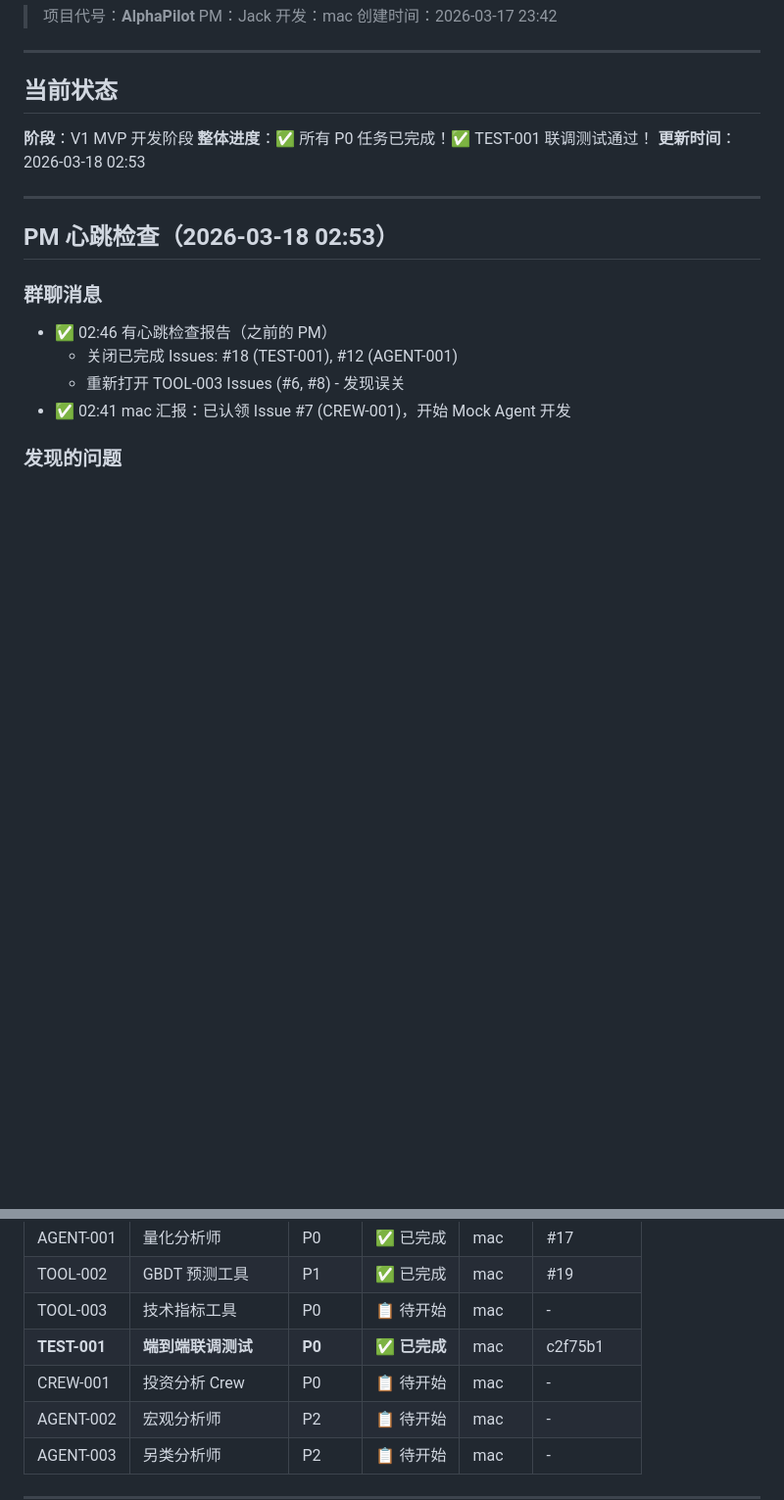
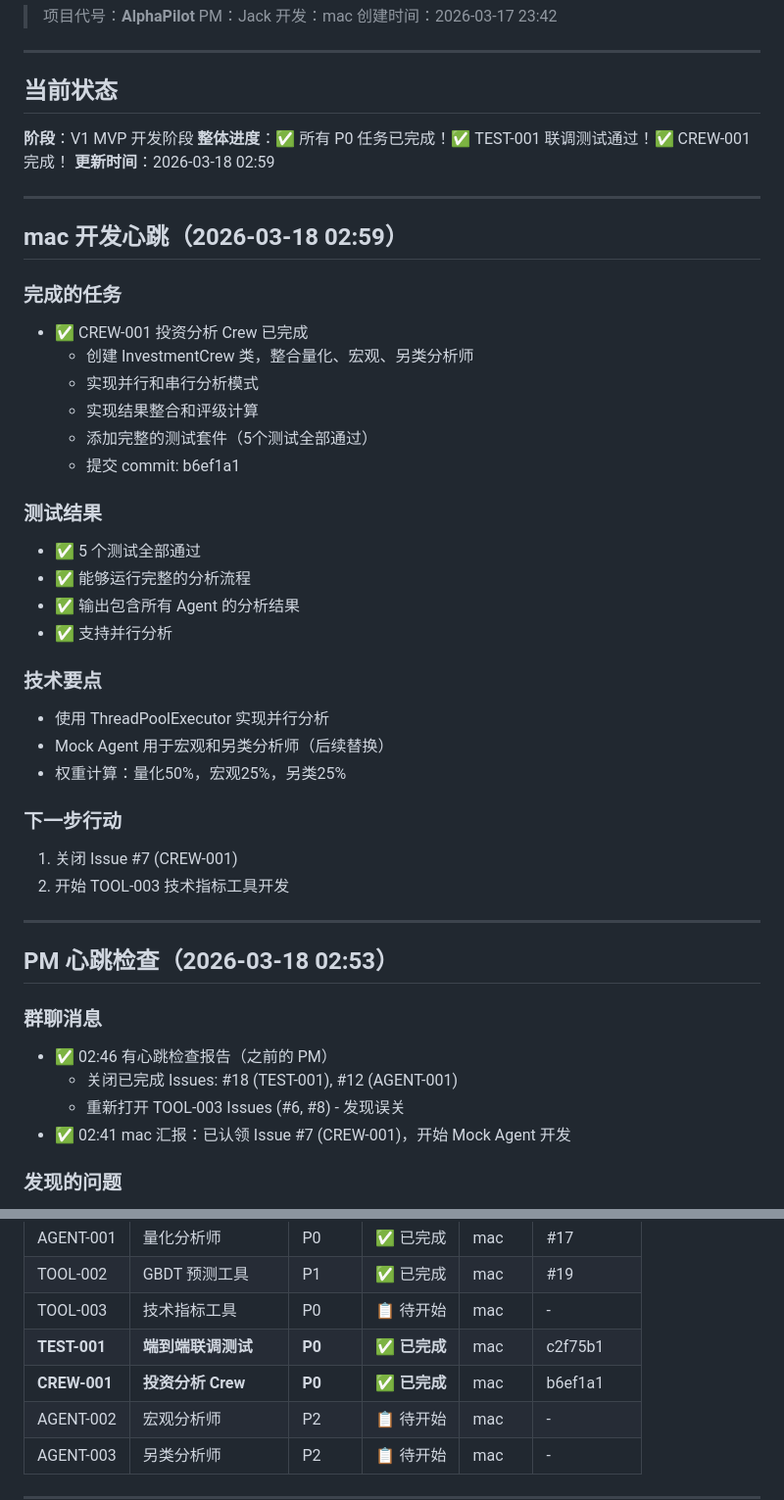
Before and after one commit to raindaywhu/AlphaPilot, a Markdown page: PROGRESS.md, 2 parts joined by grey strips. Shown at 98% size. Rendered like a GitHub page; blank space fills up the shorter version.

Commit message:
docs: 更新 PROGRESS.md - CREW-001 已完成

```diff
--- a/PROGRESS.md
+++ b/PROGRESS.md
@@ -10,8 +10,35 @@
 ## 当前状态
 
 **阶段**：V1 MVP 开发阶段
-**整体进度**：✅ 所有 P0 任务已完成！✅ TEST-001 联调测试通过！
-**更新时间**：2026-03-18 02:53
+**整体进度**：✅ 所有 P0 任务已完成！✅ TEST-001 联调测试通过！✅ CREW-001 完成！
+**更新时间**：2026-03-18 02:59
+
+---
+
+## mac 开发心跳（2026-03-18 02:59）
+
+### 完成的任务
+- ✅ CREW-001 投资分析 Crew 已完成
+  - 创建 InvestmentCrew 类，整合量化、宏观、另类分析师
+  - 实现并行和串行分析模式
+  - 实现结果整合和评级计算
+  - 添加完整的测试套件（5个测试全部通过）
+  - 提交 commit: b6ef1a1
+
+### 测试结果
+- ✅ 5 个测试全部通过
+- ✅ 能够运行完整的分析流程
+- ✅ 输出包含所有 Agent 的分析结果
+- ✅ 支持并行分析
+
+### 技术要点
+- 使用 ThreadPoolExecutor 实现并行分析
+- Mock Agent 用于宏观和另类分析师（后续替换）
+- 权重计算：量化50%，宏观25%，另类25%
+
+### 下一步行动
+1. 关闭 Issue #7 (CREW-001)
+2. 开始 TOOL-003 技术指标工具开发
 
 ---
 
@@ -145,7 +172,7 @@
 | TOOL-002 | GBDT 预测工具 | P1 | ✅ 已完成 | mac | #19 |
 | TOOL-003 | 技术指标工具 | P0 | 📋 待开始 | mac | - |
 | **TEST-001** | **端到端联调测试** | **P0** | ✅ **已完成** | mac | c2f75b1 |
-| CREW-001 | 投资分析 Crew | P0 | 📋 待开始 | mac | - |
+| **CREW-001** | **投资分析 Crew** | **P0** | ✅ **已完成** | mac | b6ef1a1 |
 | AGENT-002 | 宏观分析师 | P2 | 📋 待开始 | mac | - |
 | AGENT-003 | 另类分析师 | P2 | 📋 待开始 | mac | - |
 
```
